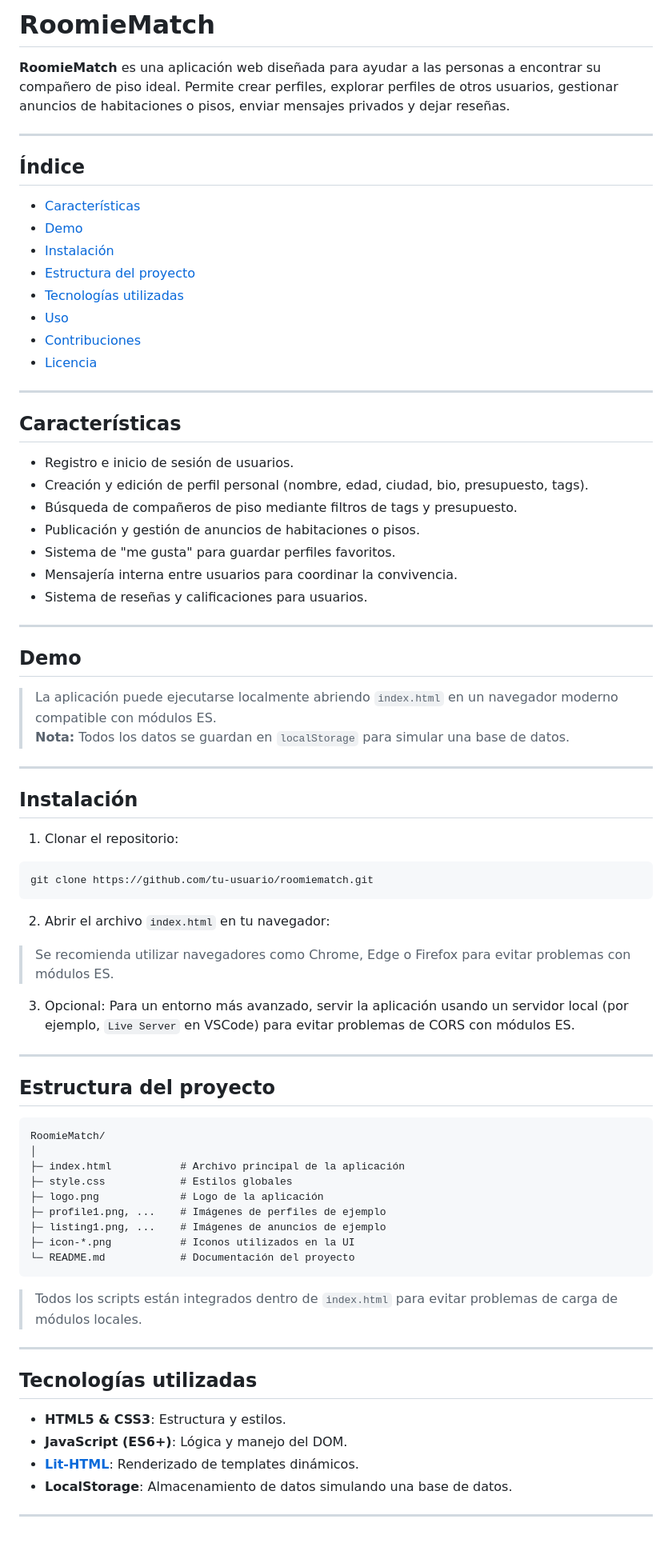
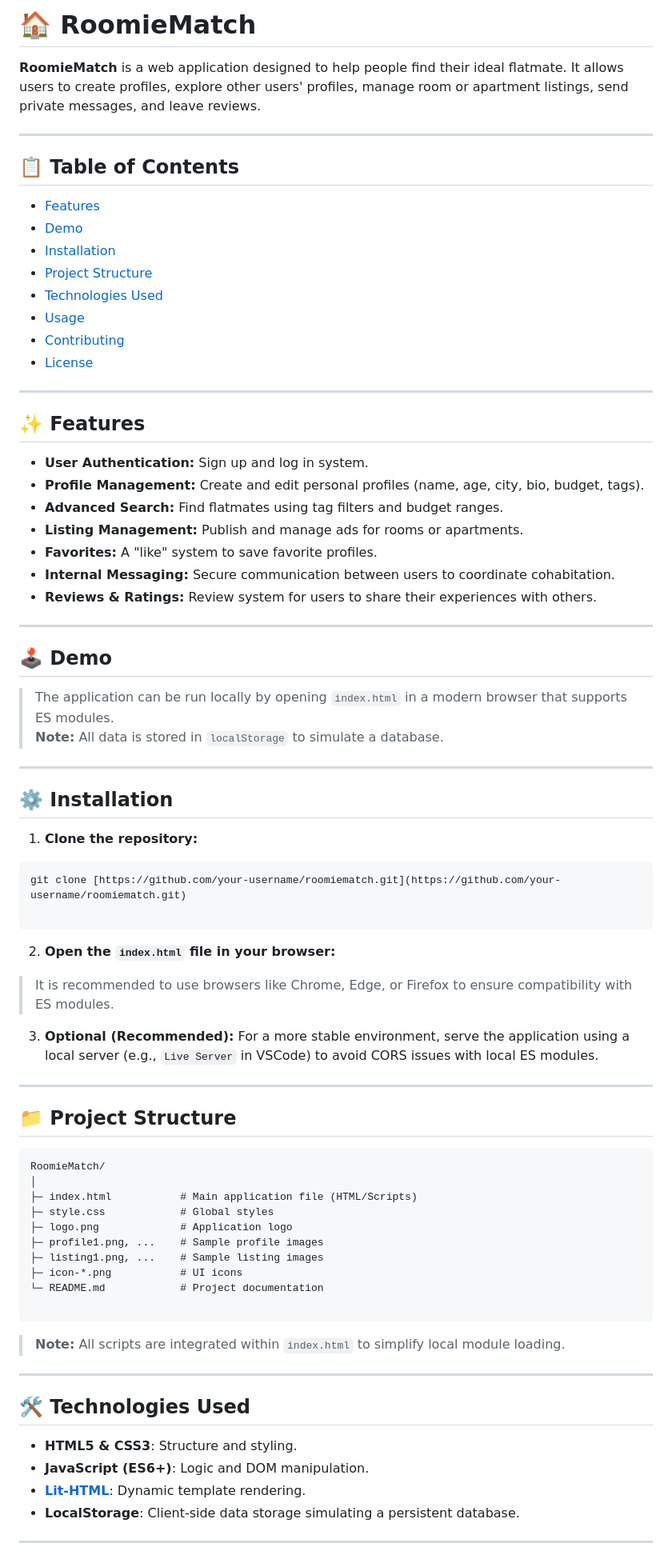
Before and after one commit to DYeicob/RoomieMatch_1.0, a Markdown page: README.md, the part around one of its changes. Shown at 80% size. Drawn GitHub-style.

`````diff
--- a/README.md
+++ b/README.md
@@ -1,81 +1,83 @@
-# RoomieMatch
+# 🏠 RoomieMatch
 
-**RoomieMatch** es una aplicación web diseñada para ayudar a las personas a encontrar su compañero de piso ideal. Permite crear perfiles, explorar perfiles de otros usuarios, gestionar anuncios de habitaciones o pisos, enviar mensajes privados y dejar reseñas.
+**RoomieMatch** is a web application designed to help people find their ideal flatmate. It allows users to create profiles, explore other users' profiles, manage room or apartment listings, send private messages, and leave reviews.
 
 ---
 
-## Índice
+## 📋 Table of Contents
 
-- [Características](#características)
+- [Features](#features)
 - [Demo](#demo)
-- [Instalación](#instalación)
-- [Estructura del proyecto](#estructura-del-proyecto)
-- [Tecnologías utilizadas](#tecnologías-utilizadas)
-- [Uso](#uso)
-- [Contribuciones](#contribuciones)
-- [Licencia](#licencia)
+- [Installation](#installation)
+- [Project Structure](#project-structure)
+- [Technologies Used](#technologies-used)
+- [Usage](#usage)
+- [Contributing](#contributing)
+- [License](#license)
 
 ---
 
-## Características
+## ✨ Features
 
-- Registro e inicio de sesión de usuarios.
-- Creación y edición de perfil personal (nombre, edad, ciudad, bio, presupuesto, tags).
-- Búsqueda de compañeros de piso mediante filtros de tags y presupuesto.
-- Publicación y gestión de anuncios de habitaciones o pisos.
-- Sistema de "me gusta" para guardar perfiles favoritos.
-- Mensajería interna entre usuarios para coordinar la convivencia.
-- Sistema de reseñas y calificaciones para usuarios.
+- **User Authentication:** Sign up and log in system.
+- **Profile Management:** Create and edit personal profiles (name, age, city, bio, budget, tags).
+- **Advanced Search:** Find flatmates using tag filters and budget ranges.
+- **Listing Management:** Publish and manage ads for rooms or apartments.
+- **Favorites:** A "like" system to save favorite profiles.
+- **Internal Messaging:** Secure communication between users to coordinate cohabitation.
+- **Reviews & Ratings:** Review system for users to share their experiences with others.
 
 ---
 
-## Demo
+## 🕹️ Demo
 
-> La aplicación puede ejecutarse localmente abriendo `index.html` en un navegador moderno compatible con módulos ES.
-> **Nota:** Todos los datos se guardan en `localStorage` para simular una base de datos.
+> The application can be run locally by opening `index.html` in a modern browser that supports ES modules.
+> **Note:** All data is stored in `localStorage` to simulate a database.
 
 ---
 
-## Instalación
+## ⚙️ Installation
 
-1. Clonar el repositorio:
+1. **Clone the repository:**
 
 ```bash
-git clone https://github.com/tu-usuario/roomiematch.git
-````
+git clone [https://github.com/your-username/roomiematch.git](https://github.com/your-username/roomiematch.git)
 
-2. Abrir el archivo `index.html` en tu navegador:
+```
 
-> Se recomienda utilizar navegadores como Chrome, Edge o Firefox para evitar problemas con módulos ES.
+2. **Open the `index.html` file in your browser:**
 
-3. Opcional: Para un entorno más avanzado, servir la aplicación usando un servidor local (por ejemplo, `Live Server` en VSCode) para evitar problemas de CORS con módulos ES.
+> It is recommended to use browsers like Chrome, Edge, or Firefox to ensure compatibility with ES modules.
+
+3. **Optional (Recommended):** For a more stable environment, serve the application using a local server (e.g., `Live Server` in VSCode) to avoid CORS issues with local ES modules.
 
 ---
 
-## Estructura del proyecto
+## 📁 Project Structure
+
+```text
+RoomieMatch/
+│
+├─ index.html           # Main application file (HTML/Scripts)
+├─ style.css            # Global styles
+├─ logo.png             # Application logo
+├─ profile1.png, ...    # Sample profile images
+├─ listing1.png, ...    # Sample listing images
+├─ icon-*.png           # UI icons
+└─ README.md            # Project documentation
 
 ```
-RoomieMatch/
-│
-├─ index.html           # Archivo principal de la aplicación
-├─ style.css            # Estilos globales
-├─ logo.png             # Logo de la aplicación
-├─ profile1.png, ...    # Imágenes de perfiles de ejemplo
-├─ listing1.png, ...    # Imágenes de anuncios de ejemplo
-├─ icon-*.png           # Iconos utilizados en la UI
-└─ README.md            # Documentación del proyecto
-```
 
-> Todos los scripts están integrados dentro de `index.html` para evitar problemas de carga de módulos locales.
+> **Note:** All scripts are integrated within `index.html` to simplify local module loading.
 
 ---
 
-## Tecnologías utilizadas
+## 🛠️ Technologies Used
 
-* **HTML5 & CSS3**: Estructura y estilos.
-* **JavaScript (ES6+)**: Lógica y manejo del DOM.
-* **[Lit-HTML](https://lit.dev/)**: Renderizado de templates dinámicos.
-* **LocalStorage**: Almacenamiento de datos simulando una base de datos.
+* **HTML5 & CSS3**: Structure and styling.
+* **JavaScript (ES6+)**: Logic and DOM manipulation.
+* **[Lit-HTML](https://lit.dev/)**: Dynamic template rendering.
+* **LocalStorage**: Client-side data storage simulating a persistent database.
 
 ---
 
`````
Also changed, not shown: other parts of README.md (+18 -18 lines).
